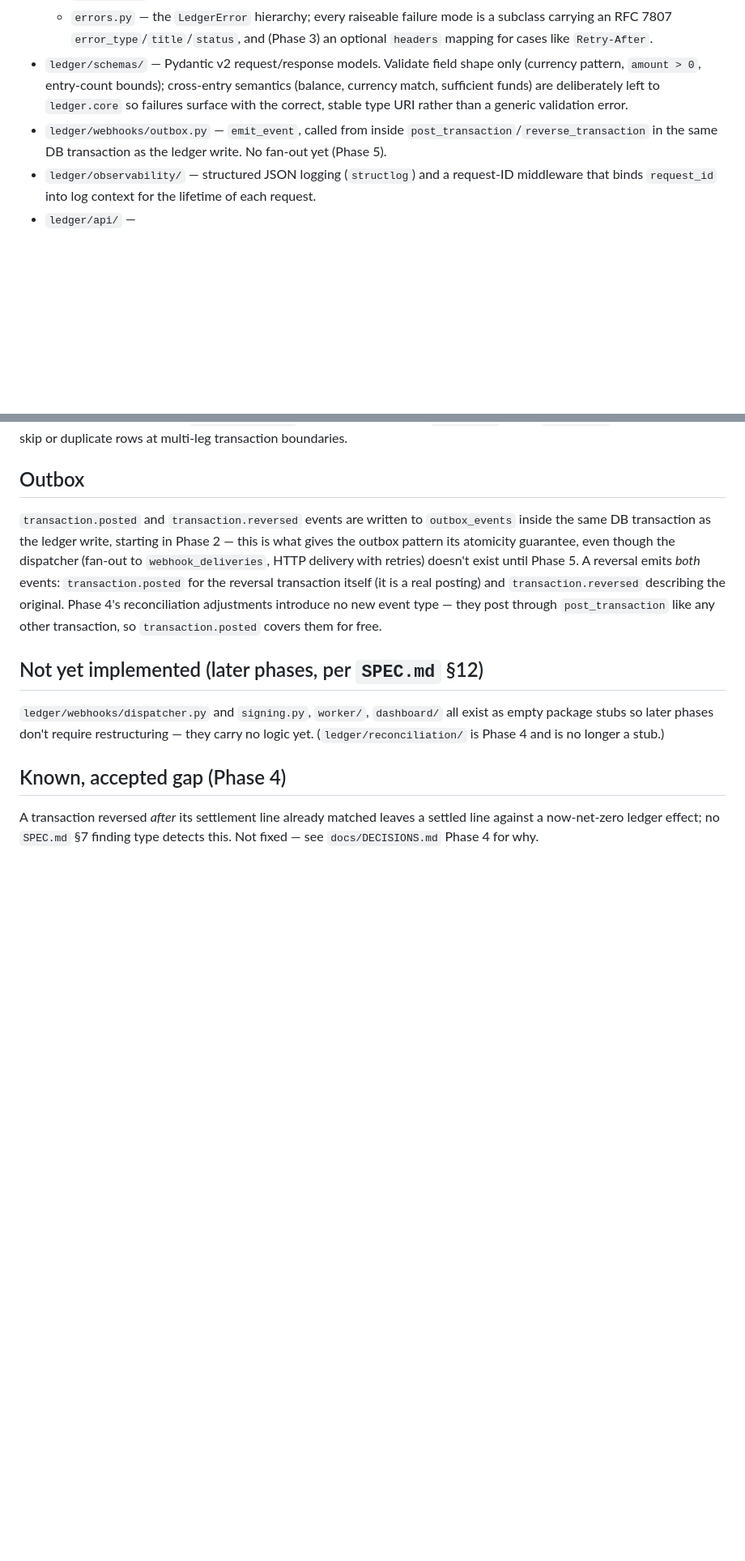
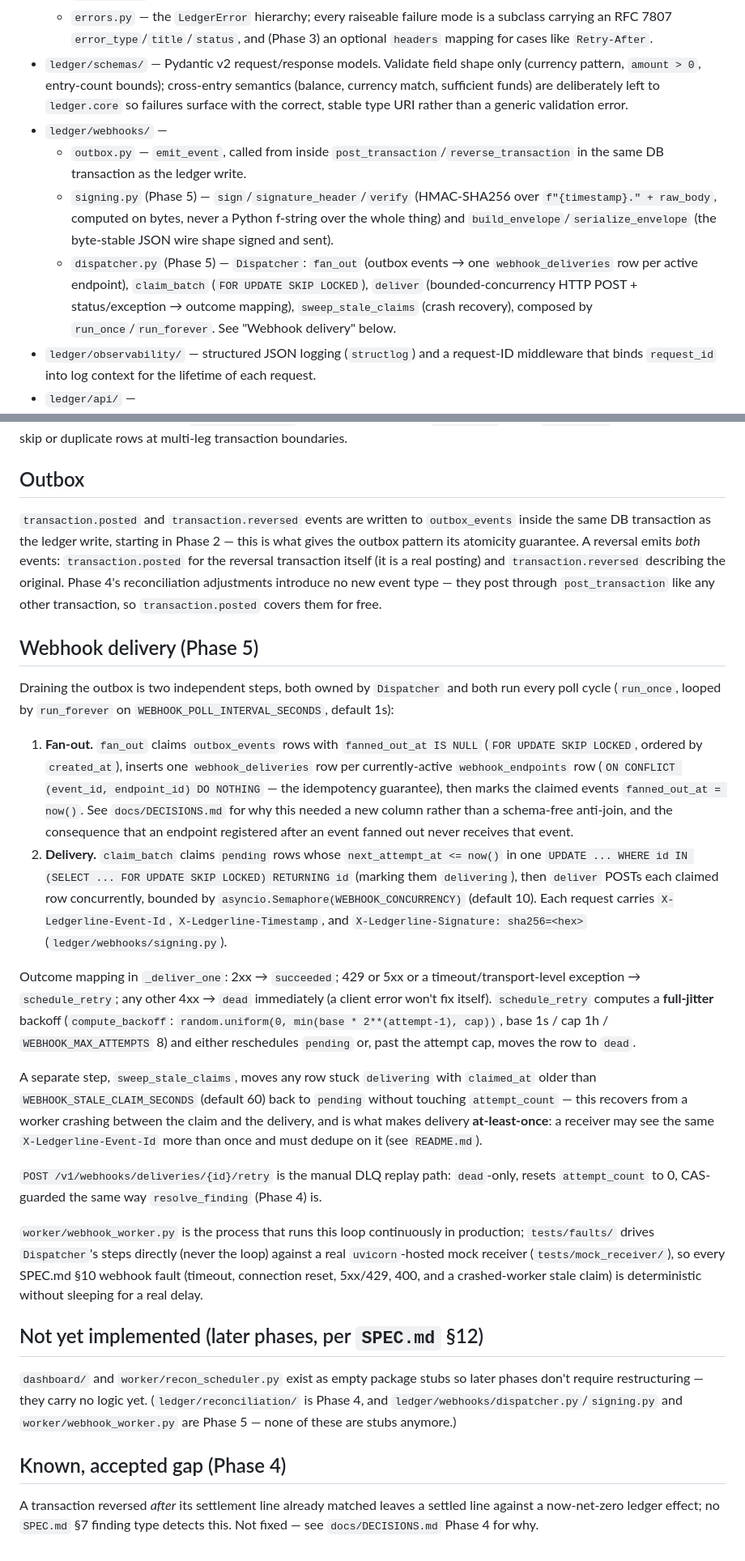
Before and after one commit to sebcheung/Ledgerline, a Markdown page: docs/ARCHITECTURE.md, 2 parts joined by grey strips. Shown at 81% size. Rendered like a GitHub page; blank space fills up the shorter version.

Commit message:
Document Phase 5 architecture

```diff
--- a/docs/ARCHITECTURE.md
+++ b/docs/ARCHITECTURE.md
@@ -13,7 +13,10 @@ See `SPEC.md` for the full build specification. This document is a short orienta
   - `idempotency.py` (Phase 3) — the SPEC.md §6 protocol: `canonical_hash` (fingerprinting), `claim_key`/`complete_key`/`release_key`/`load_key` (the claim/completion/release lifecycle). The one function in `ledger.core` that commits internally — see "Idempotency" below.
   - `errors.py` — the `LedgerError` hierarchy; every raiseable failure mode is a subclass carrying an RFC 7807 `error_type`/`title`/`status`, and (Phase 3) an optional `headers` mapping for cases like `Retry-After`.
 - `ledger/schemas/` — Pydantic v2 request/response models. Validate field shape only (currency pattern, `amount > 0`, entry-count bounds); cross-entry semantics (balance, currency match, sufficient funds) are deliberately left to `ledger.core` so failures surface with the correct, stable type URI rather than a generic validation error.
-- `ledger/webhooks/outbox.py` — `emit_event`, called from inside `post_transaction`/`reverse_transaction` in the same DB transaction as the ledger write. No fan-out yet (Phase 5).
+- `ledger/webhooks/` —
+  - `outbox.py` — `emit_event`, called from inside `post_transaction`/`reverse_transaction` in the same DB transaction as the ledger write.
+  - `signing.py` (Phase 5) — `sign`/`signature_header`/`verify` (HMAC-SHA256 over `f"{timestamp}." + raw_body`, computed on bytes, never a Python f-string over the whole thing) and `build_envelope`/`serialize_envelope` (the byte-stable JSON wire shape signed and sent).
+  - `dispatcher.py` (Phase 5) — `Dispatcher`: `fan_out` (outbox events → one `webhook_deliveries` row per active endpoint), `claim_batch` (`FOR UPDATE SKIP LOCKED`), `deliver` (bounded-concurrency HTTP POST + status/exception → outcome mapping), `sweep_stale_claims` (crash recovery), composed by `run_once`/`run_forever`. See "Webhook delivery" below.
 - `ledger/observability/` — structured JSON logging (`structlog`) and a request-ID middleware that binds `request_id` into log context for the lifetime of each request.
 - `ledger/api/` —
   - `deps.py` — `SessionDep`, and `get_idempotency_key` (reads and length-bounds the `Idempotency-Key` header; optional).
@@ -82,11 +87,26 @@ Every `LedgerError` subclass declares a stable `error_type` (an RFC 7807 `type`
 
 ## Outbox
 
-`transaction.posted` and `transaction.reversed` events are written to `outbox_events` inside the same DB transaction as the ledger write, starting in Phase 2 — this is what gives the outbox pattern its atomicity guarantee, even though the dispatcher (fan-out to `webhook_deliveries`, HTTP delivery with retries) doesn't exist until Phase 5. A reversal emits *both* events: `transaction.posted` for the reversal transaction itself (it is a real posting) and `transaction.reversed` describing the original. Phase 4's reconciliation adjustments introduce no new event type — they post through `post_transaction` like any other transaction, so `transaction.posted` covers them for free.
+`transaction.posted` and `transaction.reversed` events are written to `outbox_events` inside the same DB transaction as the ledger write, starting in Phase 2 — this is what gives the outbox pattern its atomicity guarantee. A reversal emits *both* events: `transaction.posted` for the reversal transaction itself (it is a real posting) and `transaction.reversed` describing the original. Phase 4's reconciliation adjustments introduce no new event type — they post through `post_transaction` like any other transaction, so `transaction.posted` covers them for free.
+
+## Webhook delivery (Phase 5)
+
+Draining the outbox is two independent steps, both owned by `Dispatcher` and both run every poll cycle (`run_once`, looped by `run_forever` on `WEBHOOK_POLL_INTERVAL_SECONDS`, default 1s):
+
+1. **Fan-out.** `fan_out` claims `outbox_events` rows with `fanned_out_at IS NULL` (`FOR UPDATE SKIP LOCKED`, ordered by `created_at`), inserts one `webhook_deliveries` row per currently-active `webhook_endpoints` row (`ON CONFLICT (event_id, endpoint_id) DO NOTHING` — the idempotency guarantee), then marks the claimed events `fanned_out_at = now()`. See `docs/DECISIONS.md` for why this needed a new column rather than a schema-free anti-join, and the consequence that an endpoint registered after an event fanned out never receives that event.
+2. **Delivery.** `claim_batch` claims `pending` rows whose `next_attempt_at <= now()` in one `UPDATE ... WHERE id IN (SELECT ... FOR UPDATE SKIP LOCKED) RETURNING id` (marking them `delivering`), then `deliver` POSTs each claimed row concurrently, bounded by `asyncio.Semaphore(WEBHOOK_CONCURRENCY)` (default 10). Each request carries `X-Ledgerline-Event-Id`, `X-Ledgerline-Timestamp`, and `X-Ledgerline-Signature: sha256=<hex>` (`ledger/webhooks/signing.py`).
+
+Outcome mapping in `_deliver_one`: 2xx → `succeeded`; 429 or 5xx or a timeout/transport-level exception → `schedule_retry`; any other 4xx → `dead` immediately (a client error won't fix itself). `schedule_retry` computes a **full-jitter** backoff (`compute_backoff`: `random.uniform(0, min(base * 2**(attempt-1), cap))`, base 1s / cap 1h / `WEBHOOK_MAX_ATTEMPTS` 8) and either reschedules `pending` or, past the attempt cap, moves the row to `dead`.
+
+A separate step, `sweep_stale_claims`, moves any row stuck `delivering` with `claimed_at` older than `WEBHOOK_STALE_CLAIM_SECONDS` (default 60) back to `pending` without touching `attempt_count` — this recovers from a worker crashing between the claim and the delivery, and is what makes delivery **at-least-once**: a receiver may see the same `X-Ledgerline-Event-Id` more than once and must dedupe on it (see `README.md`).
+
+`POST /v1/webhooks/deliveries/{id}/retry` is the manual DLQ replay path: `dead`-only, resets `attempt_count` to 0, CAS-guarded the same way `resolve_finding` (Phase 4) is.
+
+`worker/webhook_worker.py` is the process that runs this loop continuously in production; `tests/faults/` drives `Dispatcher`'s steps directly (never the loop) against a real `uvicorn`-hosted mock receiver (`tests/mock_receiver/`), so every SPEC.md §10 webhook fault (timeout, connection reset, 5xx/429, 400, and a crashed-worker stale claim) is deterministic without sleeping for a real delay.
 
 ## Not yet implemented (later phases, per `SPEC.md` §12)
 
-`ledger/webhooks/dispatcher.py` and `signing.py`, `worker/`, `dashboard/` all exist as empty package stubs so later phases don't require restructuring — they carry no logic yet. (`ledger/reconciliation/` is Phase 4 and is no longer a stub.)
+`dashboard/` and `worker/recon_scheduler.py` exist as empty package stubs so later phases don't require restructuring — they carry no logic yet. (`ledger/reconciliation/` is Phase 4, and `ledger/webhooks/dispatcher.py`/`signing.py` and `worker/webhook_worker.py` are Phase 5 — none of these are stubs anymore.)
 
 ## Known, accepted gap (Phase 4)
 
```
Also changed, not shown: other parts of docs/ARCHITECTURE.md (+5 -3 lines).
